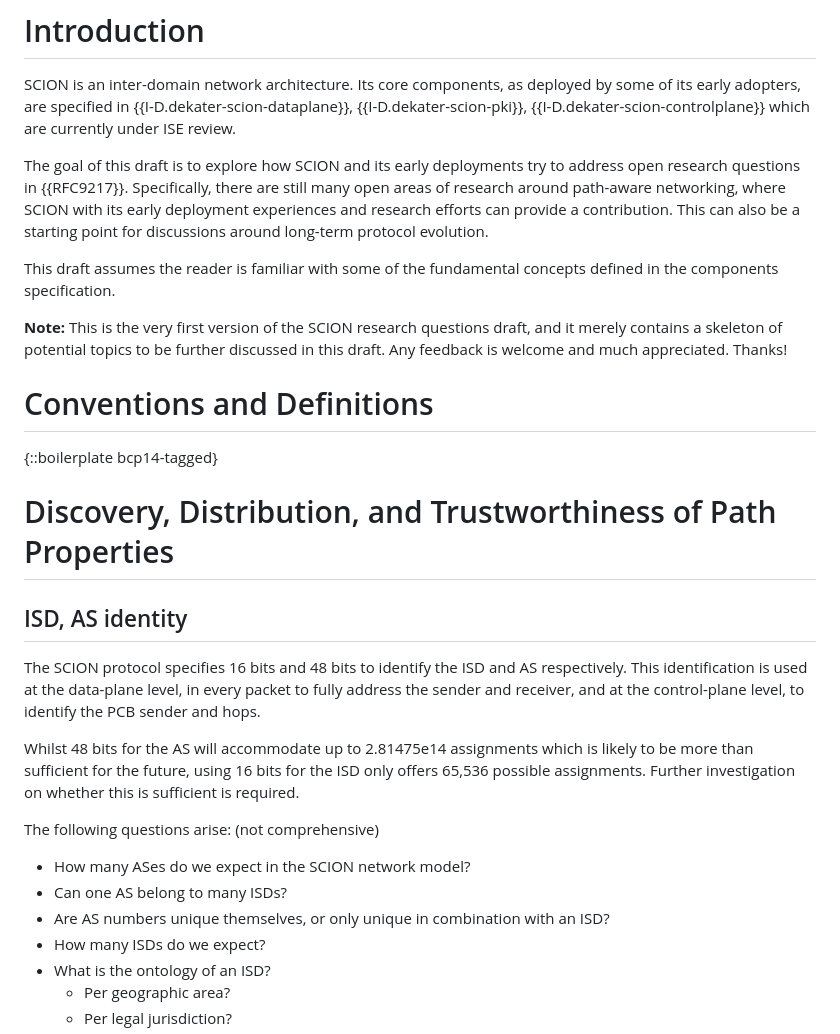
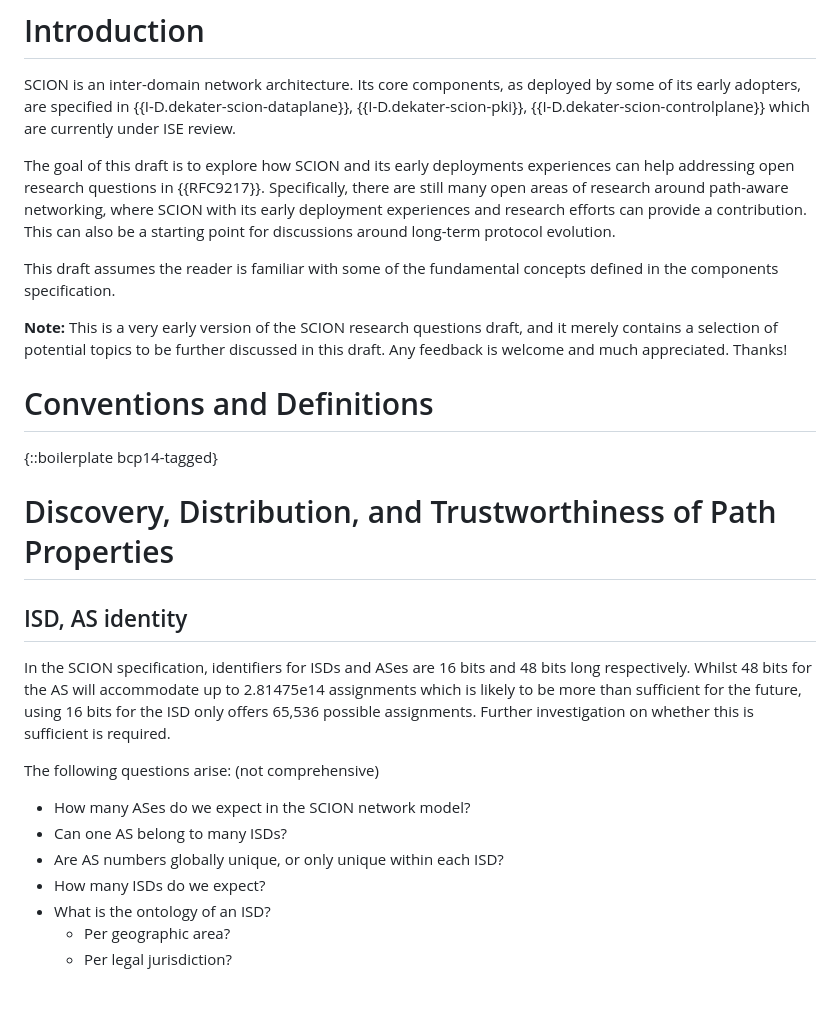
Before and after one commit to scionassociation/scion-research_I-D, a Markdown page: draft-meynell-panrg-scion-research-questions.md, the part around the change. Rendered like a GitHub page; blank space fills up the shorter version.

Commit message:
ISD-AS identity: rewording

```diff
--- a/draft-meynell-panrg-scion-research-questions.md
+++ b/draft-meynell-panrg-scion-research-questions.md
@@ -146,11 +146,11 @@ TODO Abstract here
 
 SCION is an inter-domain network architecture. Its core components, as deployed by some of its early adopters, are specified in {{I-D.dekater-scion-dataplane}}, {{I-D.dekater-scion-pki}}, {{I-D.dekater-scion-controlplane}} which are currently under ISE review.
 
-The goal of this draft is to explore how SCION and its early deployments try to address open research questions in {{RFC9217}}. Specifically, there are still many open areas of research around path-aware networking, where SCION with its early deployment experiences and research efforts can provide a contribution. This can also be a starting point for discussions around long-term protocol evolution.
+The goal of this draft is to explore how SCION and its early deployments experiences can help addressing open research questions in {{RFC9217}}. Specifically, there are still many open areas of research around path-aware networking, where SCION with its early deployment experiences and research efforts can provide a contribution. This can also be a starting point for discussions around long-term protocol evolution.
 
 This draft assumes the reader is familiar with some of the fundamental concepts defined in the components specification.
 
-**Note:** This is the very first version of the SCION research questions draft, and it merely contains a skeleton of potential topics to be further discussed in this draft. Any feedback is welcome and much appreciated. Thanks!
+**Note:** This is a very early version of the SCION research questions draft, and it merely contains a selection of potential topics to be further discussed in this draft. Any feedback is welcome and much appreciated. Thanks!
 
 
 # Conventions and Definitions
@@ -161,16 +161,14 @@ This draft assumes the reader is familiar with some of the fundamental concepts
 
 ## ISD, AS identity
 
-The SCION protocol specifies 16 bits and 48 bits to identify the ISD and AS respectively.
-This identification is used at the data-plane level, in every packet to fully address the sender and receiver, and at the control-plane level, to identify the PCB sender and hops.
-
+In the SCION specification, identifiers for ISDs and ASes are 16 bits and 48 bits long respectively.
 Whilst 48 bits for the AS will accommodate up to 2.81475e14 assignments which is likely to be more than sufficient for the future, using 16 bits for the ISD only offers 65,536 possible assignments. Further investigation on whether this is sufficient is required.
 
 The following questions arise: (not comprehensive)
 
 * How many ASes do we expect in the SCION network model?
 * Can one AS belong to many ISDs?
-* Are AS numbers unique themselves, or only unique in combination with an ISD?
+* Are AS numbers globally unique, or only unique within each ISD?
 * How many ISDs do we expect?
 * What is the ontology of an ISD?
   * Per geographic area?
```
